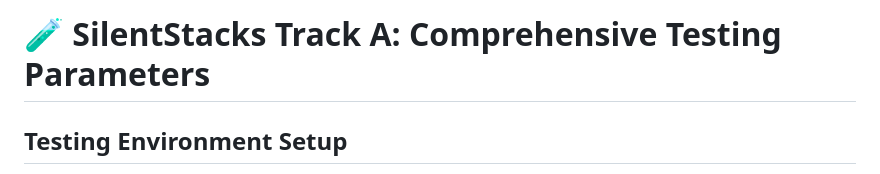
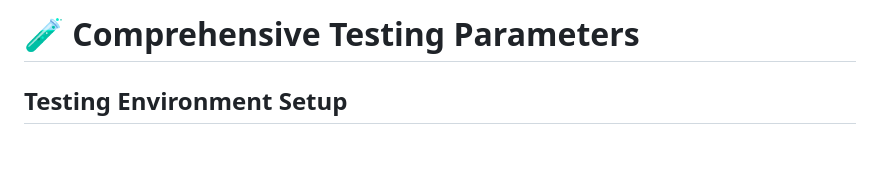
Before and after one commit to patrick1981/SilentStacksTest, a Markdown page: testing-checklist.md, the part around the change. Rendered like a GitHub page; blank space fills up the shorter version.

```diff
--- a/testing-checklist.md
+++ b/testing-checklist.md
@@ -1,4 +1,4 @@
-# 🧪 **SilentStacks Track A: Comprehensive Testing Parameters**
+# 🧪 **Comprehensive Testing Parameters**
 
 ## **Testing Environment Setup**
 - **Browser Matrix**: Chrome, Firefox, Edge, Safari
```
